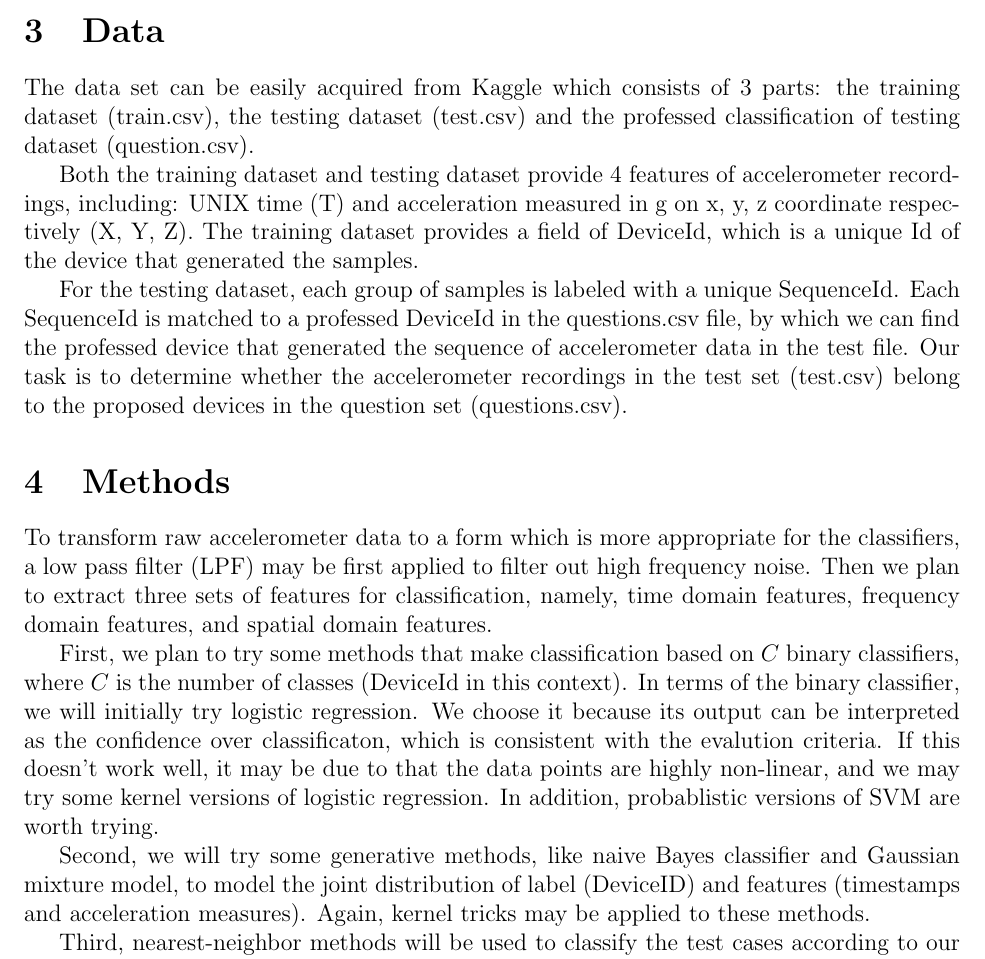
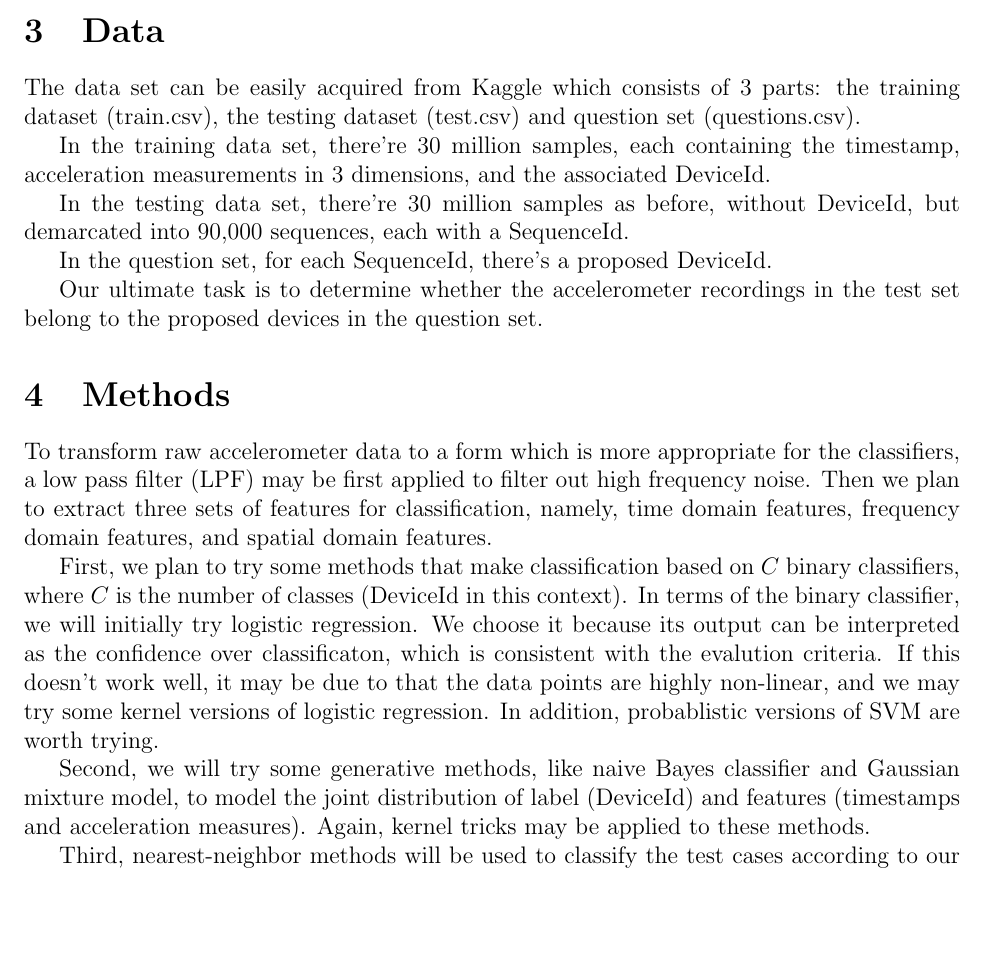
Before and after one commit to zym1010/CMU_10-701_Project, a LaTeX document (Proposal/proposal.tex): part of page 2 of 2, cut so that both start at the same text, the shorter picture padded with empty space. Compiled offline with pdfLaTeX.

Commit message:
revise proposal

```diff
--- a/Proposal/proposal.tex
+++ b/Proposal/proposal.tex
@@ -56,17 +56,15 @@ Success criteria:
 120\%: show how much data a user can provide before he/she compromises his/her own privacy.
 
 \section{Data}
-The data set can be easily acquired from Kaggle which consists of 3 parts: the training dataset (train.csv), the testing dataset (test.csv) and the professed classification of testing dataset (question.csv).
+The data set can be easily acquired from Kaggle which consists of 3 parts: the training dataset (train.csv), the testing dataset (test.csv) and question set (questions.csv).
 
+In the training data set, there're 30 million samples, each containing the timestamp, acceleration measurements in 3 dimensions, and the associated DeviceId.
 
+In the testing data set, there're 30 million samples as before, without  DeviceId, but demarcated into 90,000 sequences, each with a SequenceId.
 
-Both the training dataset and testing dataset provide 4 features of accelerometer recordings, including: UNIX time (T) and acceleration measured in g on x, y, z coordinate respectively (X, Y, Z). The training dataset provides a field of DeviceId, which is a unique Id of the device that generated the samples.
+In the question set, for each SequenceId, there's a proposed DeviceId.
 
-
-For the testing dataset, each group of samples is labeled with a unique SequenceId. Each SequenceId is matched to a professed DeviceId in the questions.csv file, by which we can find the professed device that generated the sequence of accelerometer data in the test file.
-Our task is to determine whether the accelerometer recordings in the test set (test.csv) belong to the proposed devices in the question set (questions.csv).
-
-
+Our ultimate task is to determine whether the accelerometer recordings in the test set belong to the proposed devices in the question set.
 
 
 \section{Methods}
@@ -74,7 +72,7 @@ To transform raw accelerometer data to a form which is more appropriate for the
 
 First, we plan to try some methods that make classification based on $C$ binary classifiers, where $C$ is the number of classes (DeviceId in this context). In terms of the binary classifier, we will initially try logistic regression. We choose it because its output can be interpreted as the confidence over classificaton, which is consistent with the evalution criteria. If this doesn't work well, it may be due to that the data points are highly non-linear, and we may try some kernel versions of logistic regression. In addition, probablistic versions of SVM are worth trying.
 
-Second, we will try some generative methods, like naive Bayes classifier and Gaussian mixture model, to model the joint distribution of label (DeviceID) and features (timestamps and acceleration measures). Again, kernel tricks may be applied to these methods.
+Second, we will try some generative methods, like naive Bayes classifier and Gaussian mixture model, to model the joint distribution of label (DeviceId) and features (timestamps and acceleration measures). Again, kernel tricks may be applied to these methods.
 
 Third, nearest-neighbor methods will be used to classify the test cases according to our distance metric. Since we are required to give the confidence of classification, we may use weighted versions of $k$-NN methods to accurately express the confidence.
 
```
Also changed, not shown: Proposal/proposal.pdf.
